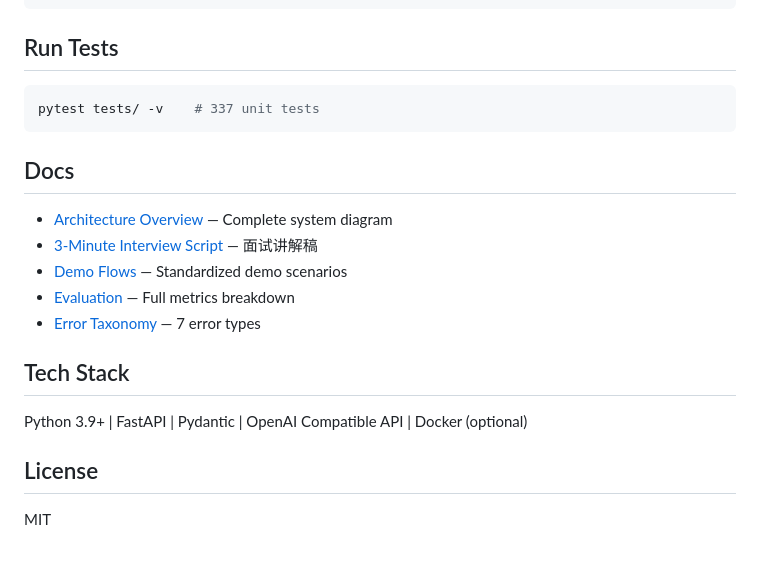
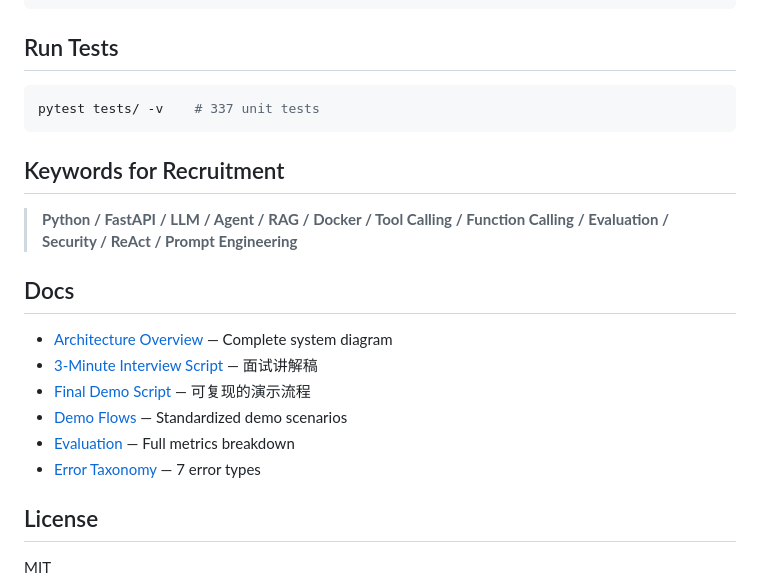
Before and after one commit to YANS311/CodePilot-Agent, a Markdown page: README.md, the part around one of its changes. GitHub-like rendering; blank space fills up the shorter version.

````diff
--- a/README.md
+++ b/README.md
@@ -116,18 +147,19 @@ curl http://localhost:8000/health  # {"status":"ok"}
 pytest tests/ -v    # 337 unit tests
 ```
 
+## Keywords for Recruitment
+
+> **Python / FastAPI / LLM / Agent / RAG / Docker / Tool Calling / Function Calling / Evaluation / Security / ReAct / Prompt Engineering**
+
 ## Docs
 
 - [Architecture Overview](docs/architecture_overview.md) — Complete system diagram
 - [3-Minute Interview Script](docs/interview_3min.md) — 面试讲解稿
+- [Final Demo Script](docs/demo_script_final.md) — 可复现的演示流程
 - [Demo Flows](docs/demo_flows.md) — Standardized demo scenarios
 - [Evaluation](docs/evaluation.md) — Full metrics breakdown
 - [Error Taxonomy](docs/error-taxonomy.md) — 7 error types
 
-## Tech Stack
-
-Python 3.9+ | FastAPI | Pydantic | OpenAI Compatible API | Docker (optional)
-
 ## License
 
 MIT
````
Also changed, not shown: other parts of README.md (+33 -2 lines).
